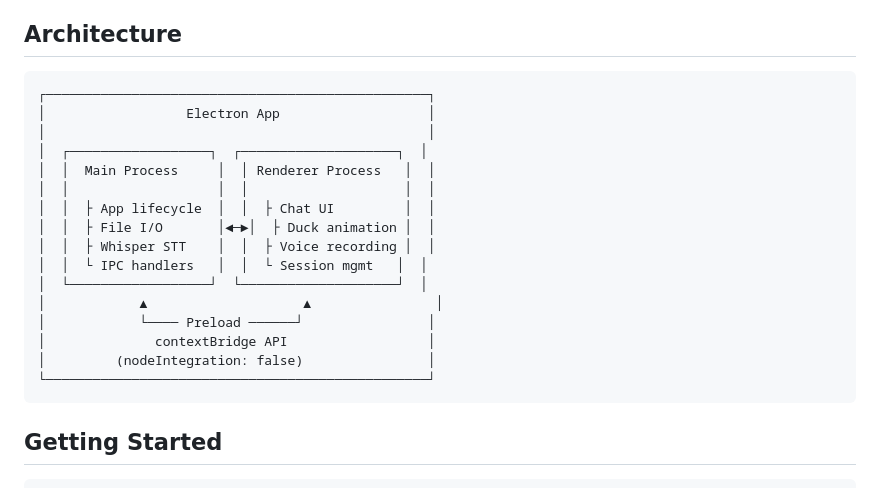
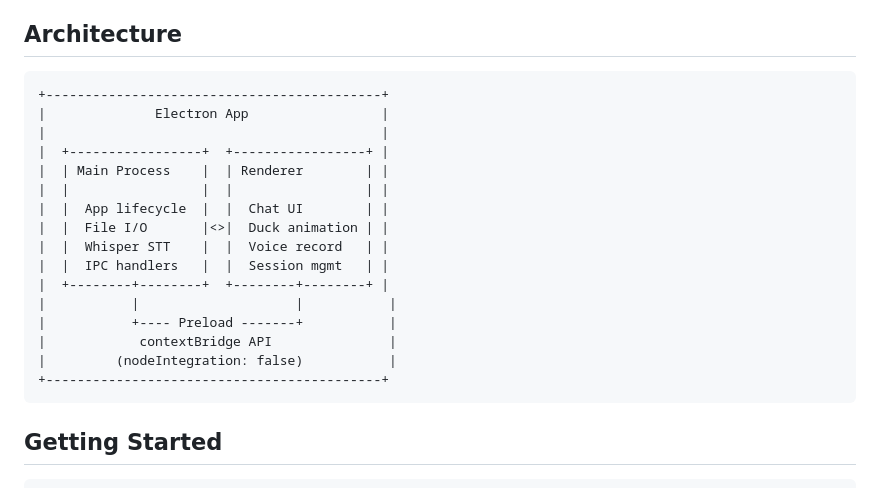
Before and after one commit to TakuyaMiyashita/rubber-duck-app, a Markdown page: README.md, the part around the change. Drawn GitHub-style.

Commit message:
docs: Architecture図のASCII文字を整形
Co-Authored-By: Claude Opus 4.6 <noreply@anthropic.com>

````diff
--- a/README.md
+++ b/README.md
@@ -62,22 +62,22 @@ electron-builder     ── .dmg / .exe パッケージング
 ## Architecture
 
 ```
-┌─────────────────────────────────────────────────┐
-│                  Electron App                   │
-│                                                 │
-│  ┌──────────────────┐  ┌────────────────────┐  │
-│  │  Main Process     │  │ Renderer Process   │  │
-│  │                   │  │                    │  │
-│  │  ├ App lifecycle  │  │  ├ Chat UI         │  │
-│  │  ├ File I/O       │◄─►│  ├ Duck animation │  │
-│  │  ├ Whisper STT    │  │  ├ Voice recording │  │
-│  │  └ IPC handlers   │  │  └ Session mgmt   │  │
-│  └──────────────────┘  └────────────────────┘  │
-│            ▲                    ▲                │
-│            └──── Preload ──────┘                │
-│              contextBridge API                  │
-│         (nodeIntegration: false)                │
-└─────────────────────────────────────────────────┘
++-------------------------------------------+
+|              Electron App                 |
+|                                           |
+|  +-----------------+  +-----------------+ |
+|  | Main Process    |  | Renderer        | |
+|  |                 |  |                 | |
+|  |  App lifecycle  |  |  Chat UI        | |
+|  |  File I/O       |<>|  Duck animation | |
+|  |  Whisper STT    |  |  Voice record   | |
+|  |  IPC handlers   |  |  Session mgmt   | |
+|  +--------+--------+  +--------+--------+ |
+|           |                    |           |
+|           +---- Preload -------+           |
+|            contextBridge API               |
+|         (nodeIntegration: false)           |
++-------------------------------------------+
 ```
 
 ## Getting Started
````
